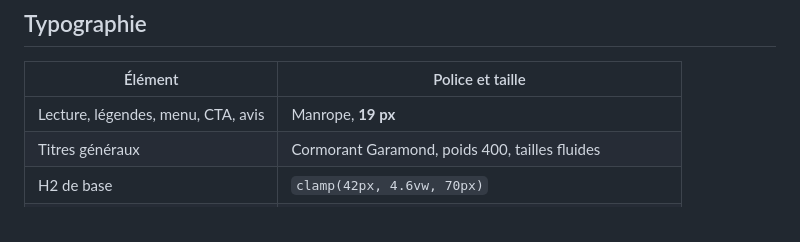
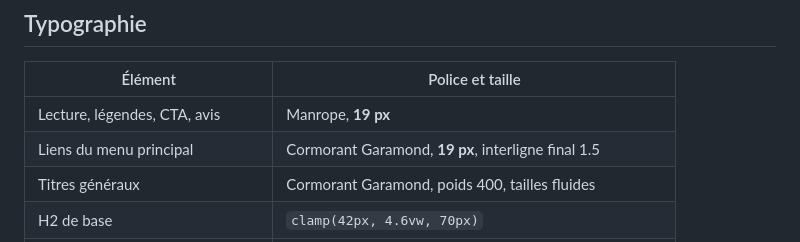
Before and after one commit to jimmysagnier/villa-carissa, a Markdown page: docs/DESIGN_SYSTEM.md, the part around the change. Drawn GitHub-style.

Commit message:
Clarify the navigation typography in the design system

```diff
--- a/docs/DESIGN_SYSTEM.md
+++ b/docs/DESIGN_SYSTEM.md
@@ -28,7 +28,8 @@ Les panneaux et photographies possèdent des nuances et dégradés propres à ch
 
 | Élément | Police et taille |
 | --- | --- |
-| Lecture, légendes, menu, CTA, avis | Manrope, **19 px** |
+| Lecture, légendes, CTA, avis | Manrope, **19 px** |
+| Liens du menu principal | Cormorant Garamond, **19 px**, interligne final 1.5 |
 | Titres généraux | Cormorant Garamond, poids 400, tailles fluides |
 | H2 de base | `clamp(42px, 4.6vw, 70px)` |
 | H3 de base | 32 px, variantes selon section |
```
